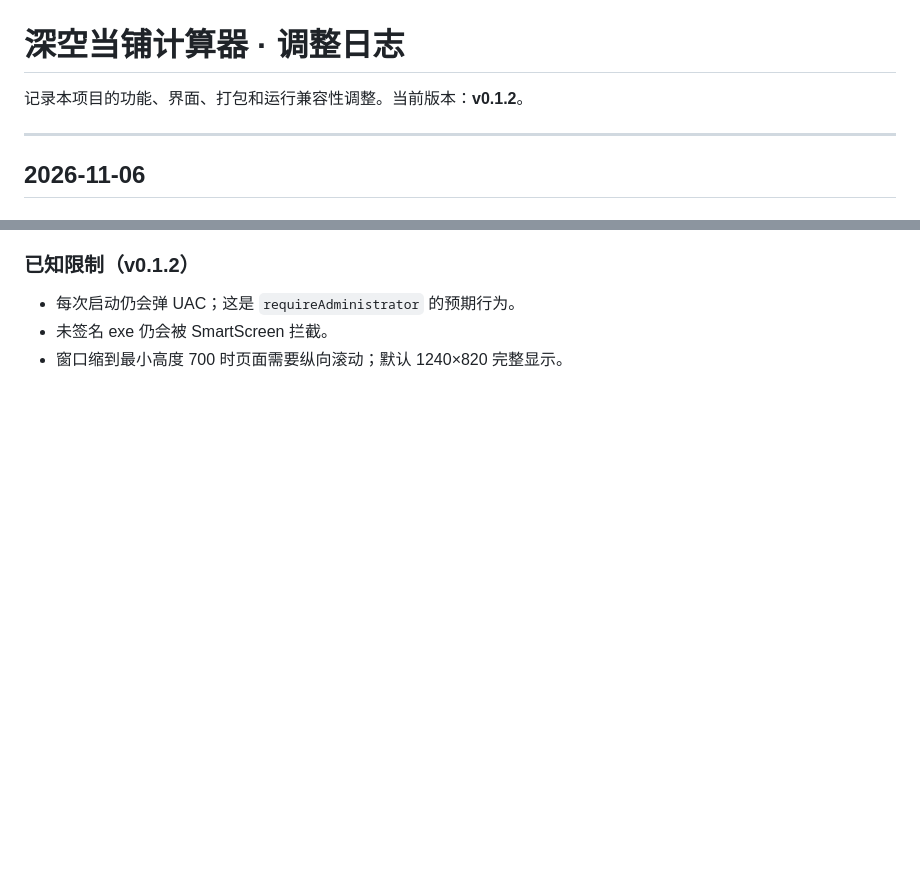
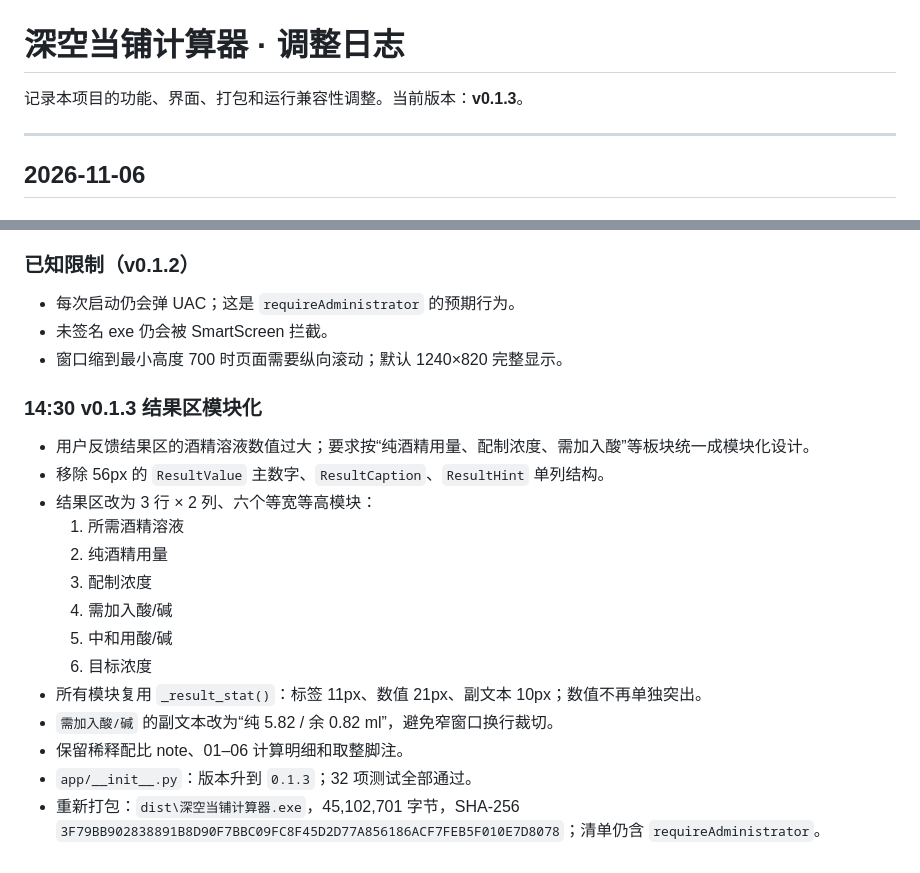
Before and after one commit to yyyy1064/deep-space-pawn-calculator, a Markdown page: 调整日志.md, 2 parts joined by grey strips. Rendered like a GitHub page; blank space fills up the shorter version.

```diff
--- a/调整日志.md
+++ b/调整日志.md
@@ -1,6 +1,6 @@
 # 深空当铺计算器 · 调整日志
 
-记录本项目的功能、界面、打包和运行兼容性调整。当前版本：**v0.1.2**。
+记录本项目的功能、界面、打包和运行兼容性调整。当前版本：**v0.1.3**。
 
 ---
 
@@ -148,3 +148,20 @@ SmartScreen 是微软基于“发布者声誉 + 文件哈希声誉”的拦截
 - 每次启动仍会弹 UAC；这是 `requireAdministrator` 的预期行为。
 - 未签名 exe 仍会被 SmartScreen 拦截。
 - 窗口缩到最小高度 700 时页面需要纵向滚动；默认 1240×820 完整显示。
+
+### 14:30 v0.1.3 结果区模块化
+
+- 用户反馈结果区的酒精溶液数值过大；要求按“纯酒精用量、配制浓度、需加入酸”等板块统一成模块化设计。
+- 移除 56px 的 `ResultValue` 主数字、`ResultCaption`、`ResultHint` 单列结构。
+- 结果区改为 3 行 × 2 列、六个等宽等高模块：
+  1. 所需酒精溶液
+  2. 纯酒精用量
+  3. 配制浓度
+  4. 需加入酸/碱
+  5. 中和用酸/碱
+  6. 目标浓度
+- 所有模块复用 `_result_stat()`：标签 11px、数值 21px、副文本 10px；数值不再单独突出。
+- `需加入酸/碱` 的副文本改为“纯 5.82 / 余 0.82 ml”，避免窄窗口换行裁切。
+- 保留稀释配比 note、01–06 计算明细和取整脚注。
+- `app/__init__.py`：版本升到 `0.1.3`；32 项测试全部通过。
+- 重新打包：`dist\深空当铺计算器.exe`，45,102,701 字节，SHA-256 `3F79BB902838891B8D90F7BBC09FC8F45D2D77A856186ACF7FEB5F010E7D8078`；清单仍含 `requireAdministrator`。
```
Also changed, not shown: README.md (+6 -5 lines), preview/main.png, 3 other files.
